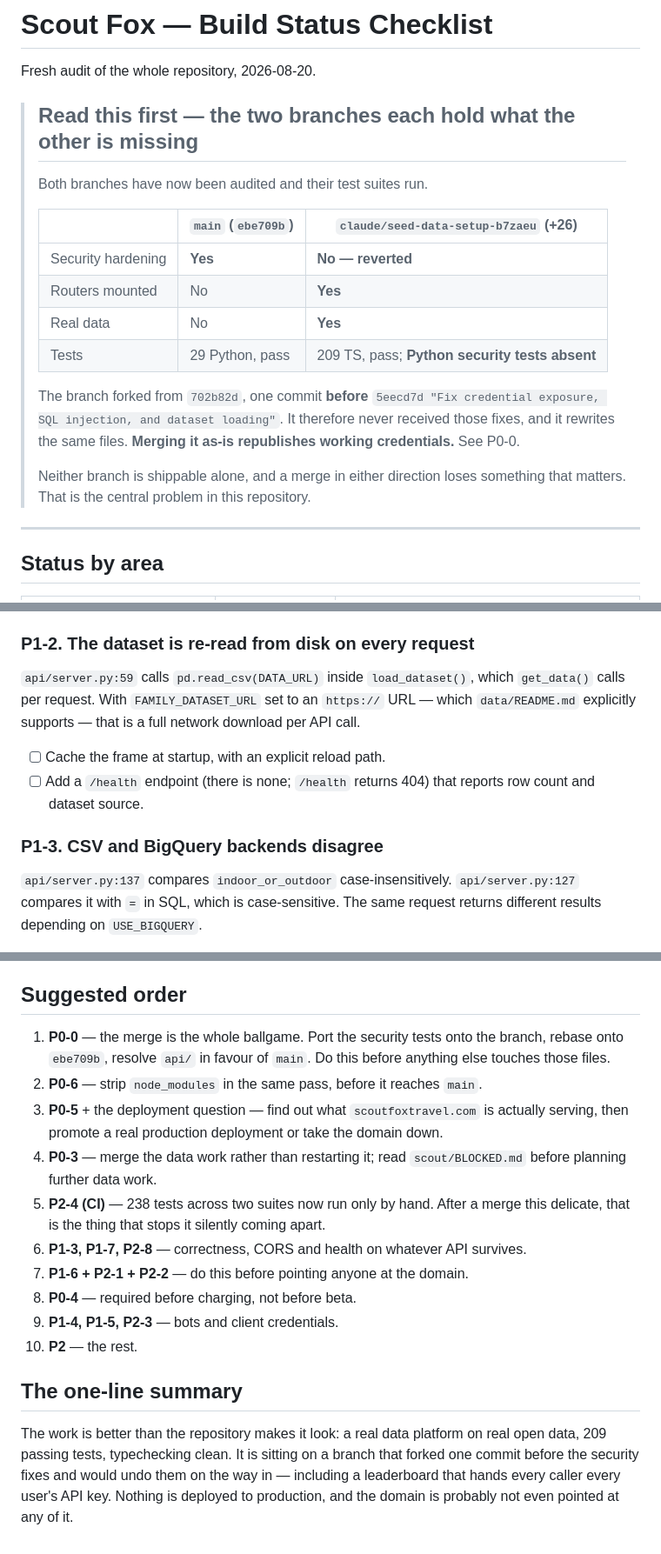
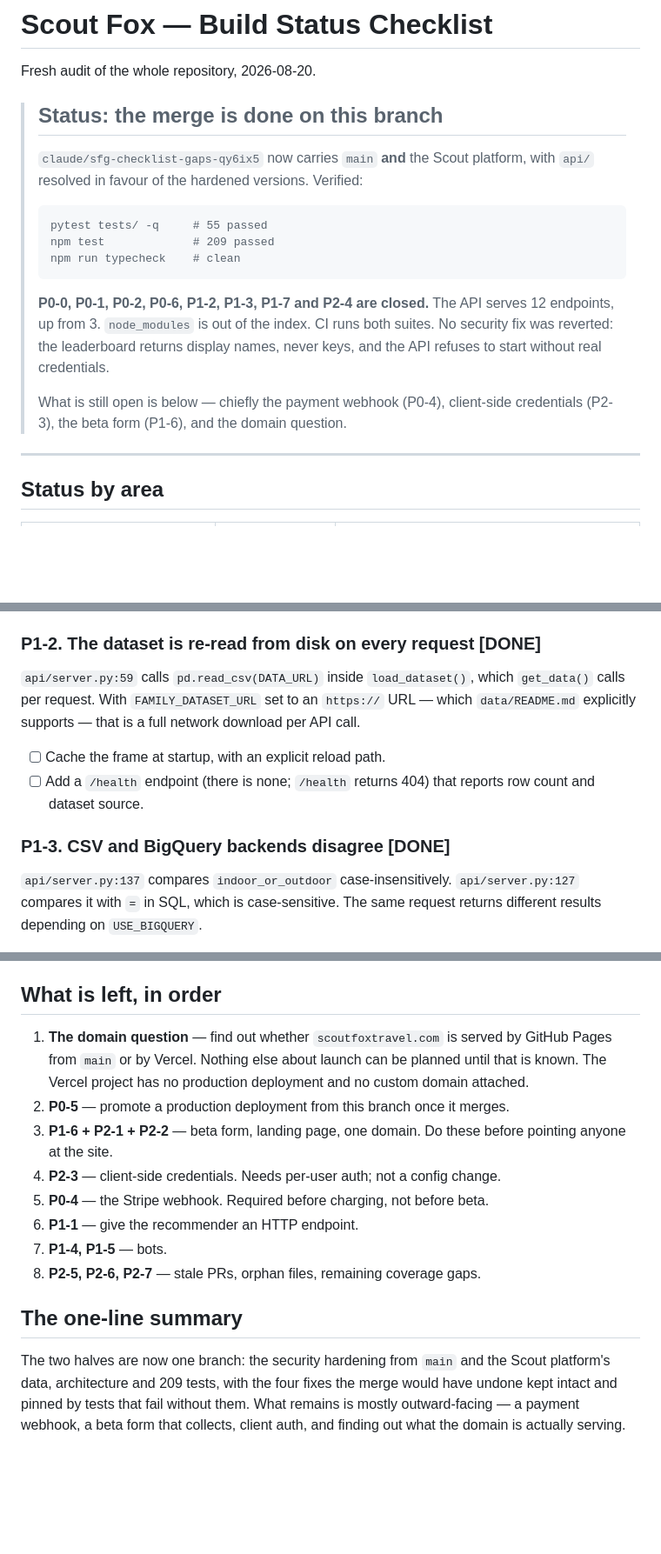
Before and after one commit to meghanhotchkiss-creator/family-friendly-dataset, a Markdown page: SFG_CHECKLIST.md, 3 parts joined by grey strips. Shown at 87% size. Drawn GitHub-style; blank space fills up the shorter version.

Commit message:
Record what the merge closed and what is left
Eight items are done and verified rather than proposed. The remaining work is
reordered around the open question -- what scoutfoxtravel.com actually serves
-- since deployment and launch planning both depend on the answer.

Co-Authored-By: Claude Opus 5 <noreply@anthropic.com>
Claude-Session: https://claude.ai/code/session_01DMYBzfecEDf3afQcxiXH6g

```diff
--- a/SFG_CHECKLIST.md
+++ b/SFG_CHECKLIST.md
@@ -2,24 +2,22 @@
 
 Fresh audit of the whole repository, 2026-08-20.
 
-> ## Read this first — the two branches each hold what the other is missing
+> ## Status: the merge is done on this branch
 >
-> Both branches have now been audited and their test suites run.
+> `claude/sfg-checklist-gaps-qy6ix5` now carries `main` **and** the Scout
+> platform, with `api/` resolved in favour of the hardened versions. Verified:
 >
-> | | `main` (`ebe709b`) | `claude/seed-data-setup-b7zaeu` (+26) |
-> |---|---|---|
-> | Security hardening | **Yes** | **No — reverted** |
-> | Routers mounted | No | **Yes** |
-> | Real data | No | **Yes** |
-> | Tests | 29 Python, pass | 209 TS, pass; **Python security tests absent** |
+>     pytest tests/ -q     # 55 passed
+>     npm test             # 209 passed
+>     npm run typecheck    # clean
 >
-> The branch forked from `702b82d`, one commit **before** `5eecd7d "Fix
-> credential exposure, SQL injection, and dataset loading"`. It therefore never
-> received those fixes, and it rewrites the same files. **Merging it as-is
-> republishes working credentials.** See P0-0.
+> **P0-0, P0-1, P0-2, P0-6, P1-2, P1-3, P1-7 and P2-4 are closed.** The API
+> serves 12 endpoints, up from 3. `node_modules` is out of the index. CI runs
+> both suites. No security fix was reverted: the leaderboard returns display
+> names, never keys, and the API refuses to start without real credentials.
 >
-> Neither branch is shippable alone, and a merge in either direction loses
-> something that matters. That is the central problem in this repository.
+> What is still open is below — chiefly the payment webhook (P0-4), client-side
+> credentials (P2-3), the beta form (P1-6), and the domain question.
 
 ---
 
@@ -208,7 +206,7 @@ free-text query at all.
 - [ ] Surface `_match.backend` in responses so a lexical result is never mistaken
       for a semantic one.
 
-### P1-2. The dataset is re-read from disk on every request
+### P1-2. The dataset is re-read from disk on every request  [DONE]
 
 `api/server.py:59` calls `pd.read_csv(DATA_URL)` inside `load_dataset()`, which
 `get_data()` calls per request. With `FAMILY_DATASET_URL` set to an
@@ -219,7 +217,7 @@ network download per API call.
 - [ ] Add a `/health` endpoint (there is none; `/health` returns 404) that
       reports row count and dataset source.
 
-### P1-3. CSV and BigQuery backends disagree
+### P1-3. CSV and BigQuery backends disagree  [DONE]
 
 `api/server.py:137` compares `indoor_or_outdoor` case-insensitively.
 `api/server.py:127` compares it with `=` in SQL, which is case-sensitive. The
@@ -424,30 +422,25 @@ What the Vercel API did establish:
 - [ ] If it is GitHub Pages from `main`, the live site is the broken placeholder
       described in P2-1, and none of the Scout work is reachable by anyone.
 
-## Suggested order
+## What is left, in order
 
-1. **P0-0** — the merge is the whole ballgame. Port the security tests onto the
-   branch, rebase onto `ebe709b`, resolve `api/` in favour of `main`. Do this
-   before anything else touches those files.
-2. **P0-6** — strip `node_modules` in the same pass, before it reaches `main`.
-3. **P0-5** + the deployment question — find out what `scoutfoxtravel.com` is
-   actually serving, then promote a real production deployment or take the
-   domain down.
-4. **P0-3** — merge the data work rather than restarting it; read
-   `scout/BLOCKED.md` before planning further data work.
-5. **P2-4 (CI)** — 238 tests across two suites now run only by hand. After a
-   merge this delicate, that is the thing that stops it silently coming apart.
-6. **P1-3, P1-7, P2-8** — correctness, CORS and health on whatever API survives.
-7. **P1-6 + P2-1 + P2-2** — do this before pointing anyone at the domain.
-8. **P0-4** — required before charging, not before beta.
-9. **P1-4, P1-5, P2-3** — bots and client credentials.
-10. **P2** — the rest.
+1. **The domain question** — find out whether `scoutfoxtravel.com` is served by
+   GitHub Pages from `main` or by Vercel. Nothing else about launch can be
+   planned until that is known. The Vercel project has no production deployment
+   and no custom domain attached.
+2. **P0-5** — promote a production deployment from this branch once it merges.
+3. **P1-6 + P2-1 + P2-2** — beta form, landing page, one domain. Do these before
+   pointing anyone at the site.
+4. **P2-3** — client-side credentials. Needs per-user auth; not a config change.
+5. **P0-4** — the Stripe webhook. Required before charging, not before beta.
+6. **P1-1** — give the recommender an HTTP endpoint.
+7. **P1-4, P1-5** — bots.
+8. **P2-5, P2-6, P2-7** — stale PRs, orphan files, remaining coverage gaps.
 
 ## The one-line summary
 
-The work is better than the repository makes it look: a real data platform on
-real open data, 209 passing tests, typechecking clean. It is sitting on a branch
-that forked one commit before the security fixes and would undo them on the way
-in — including a leaderboard that hands every caller every user's API key.
-Nothing is deployed to production, and the domain is probably not even pointed
-at any of it.
+The two halves are now one branch: the security hardening from `main` and the
+Scout platform's data, architecture and 209 tests, with the four fixes the
+merge would have undone kept intact and pinned by tests that fail without them.
+What remains is mostly outward-facing — a payment webhook, a beta form that
+collects, client auth, and finding out what the domain is actually serving.
```
Also changed, not shown: other parts of SFG_CHECKLIST.md (+6 -6 lines).
